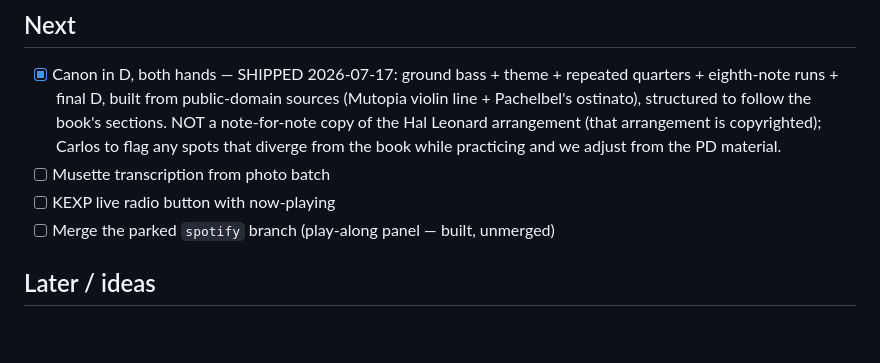
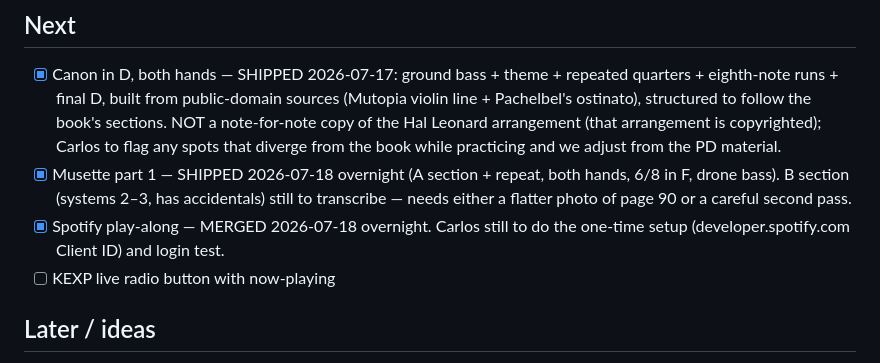
Before and after one commit to ecualombian/keys-piano, a Markdown page: ROADMAP.md, the part around the change. Rendered like a GitHub page; blank space fills up the shorter version.

Commit message:
Roadmap: overnight batch shipped (Musette part 1, spotify merge)

```diff
--- a/ROADMAP.md
+++ b/ROADMAP.md
@@ -38,9 +38,12 @@ Claude will file them).
       sections. NOT a note-for-note copy of the Hal Leonard arrangement (that
       arrangement is copyrighted); Carlos to flag any spots that diverge from the
       book while practicing and we adjust from the PD material.
-- [ ] Musette transcription from photo batch
+- [x] Musette part 1 — SHIPPED 2026-07-18 overnight (A section + repeat, both hands,
+      6/8 in F, drone bass). B section (systems 2–3, has accidentals) still to
+      transcribe — needs either a flatter photo of page 90 or a careful second pass.
+- [x] Spotify play-along — MERGED 2026-07-18 overnight. Carlos still to do the
+      one-time setup (developer.spotify.com Client ID) and login test.
 - [ ] KEXP live radio button with now-playing
-- [ ] Merge the parked `spotify` branch (play-along panel — built, unmerged)
 
 ## Later / ideas
 - [ ] More songs from Alfred's (public-domain pieces only)
```
